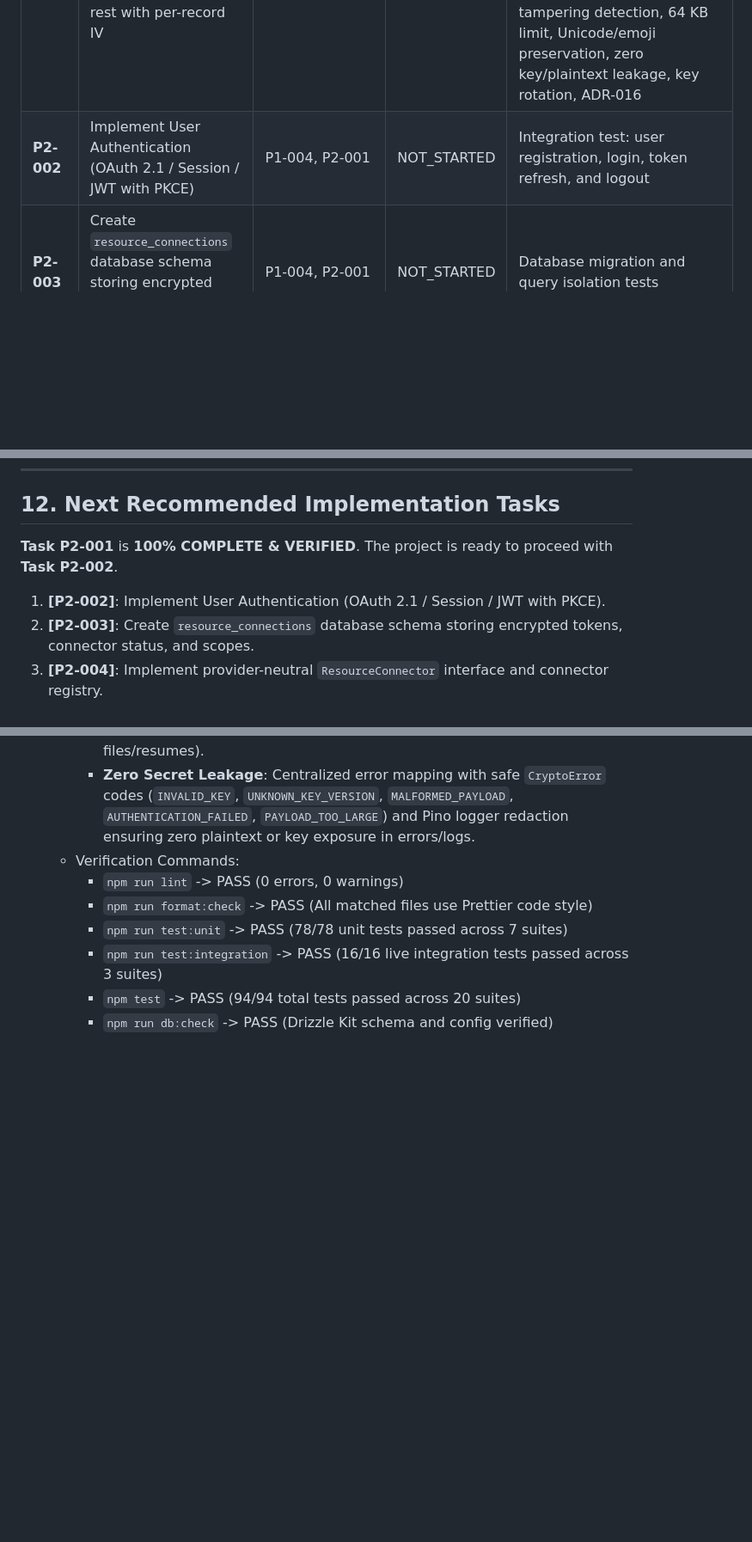
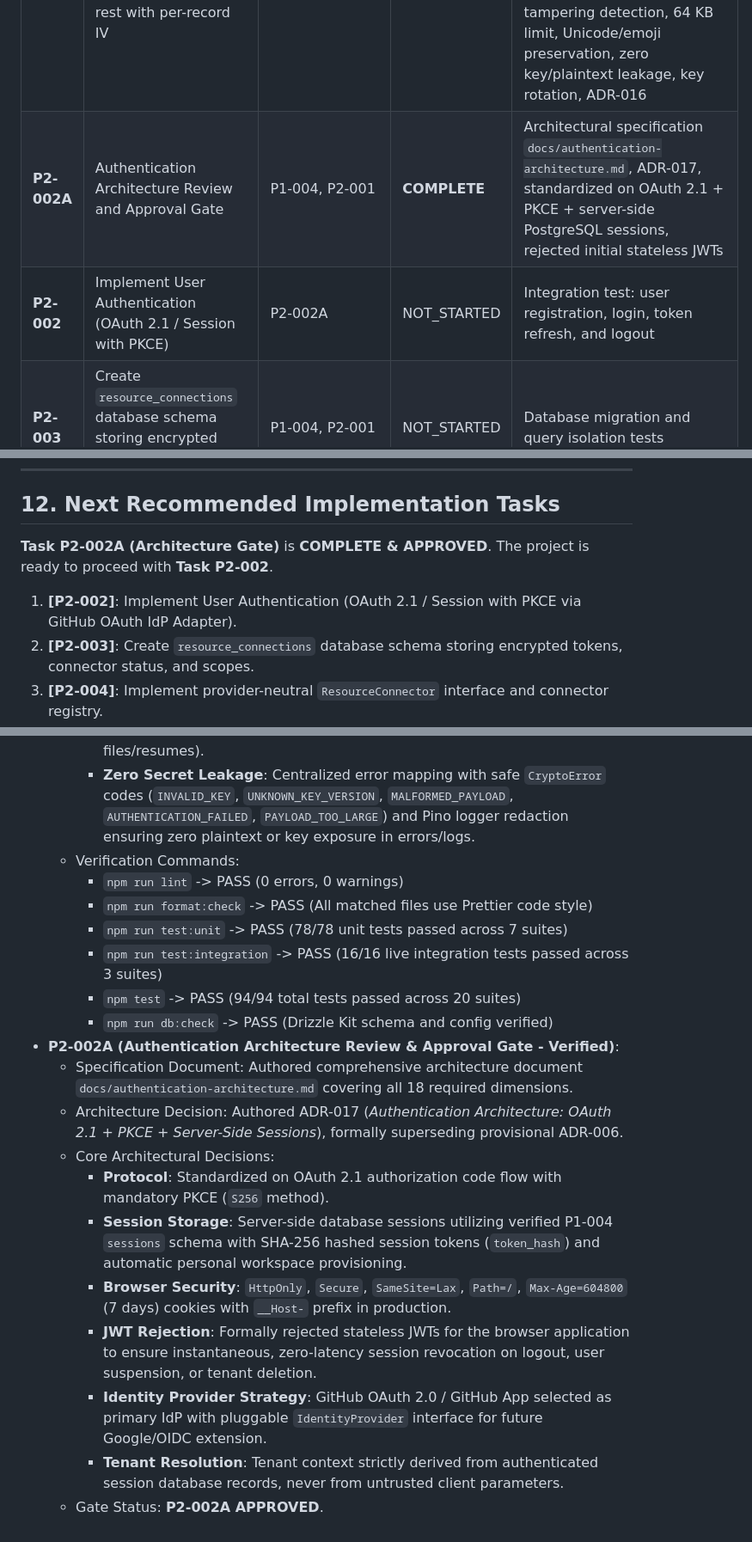
Before and after one commit to vishu1803/Ai-job-mcp, a Markdown page: project.md, 3 parts joined by grey strips. Shown at 86% size. Rendered like a GitHub page; blank space fills up the shorter version.

```diff
--- a/project.md
+++ b/project.md
@@ -103,7 +103,8 @@
 | Task ID | Task Title | Dependencies | Status | Verification Method |
 | :--- | :--- | :--- | :--- | :--- |
 | **P2-001** | Implement AES-256-GCM symmetric encryption/decryption module for secrets at rest with per-record IV | P1-001 | **COMPLETE** | Unit tests in `tests/unit/encryption.test.js` & `tests/unit/errors.test.js` (26 tests): roundtrip encryption/decryption, random IV uniqueness, wrong key rejection, tampering detection, 64 KB limit, Unicode/emoji preservation, zero key/plaintext leakage, key rotation, ADR-016 |
-| **P2-002** | Implement User Authentication (OAuth 2.1 / Session / JWT with PKCE) | P1-004, P2-001 | NOT_STARTED | Integration test: user registration, login, token refresh, and logout |
+| **P2-002A** | Authentication Architecture Review and Approval Gate | P1-004, P2-001 | **COMPLETE** | Architectural specification `docs/authentication-architecture.md`, ADR-017, standardized on OAuth 2.1 + PKCE + server-side PostgreSQL sessions, rejected initial stateless JWTs |
+| **P2-002** | Implement User Authentication (OAuth 2.1 / Session with PKCE) | P2-002A | NOT_STARTED | Integration test: user registration, login, token refresh, and logout |
 | **P2-003** | Create `resource_connections` database schema storing encrypted tokens, connector status, and scopes | P1-004, P2-001 | NOT_STARTED | Database migration and query isolation tests |
 | **P2-004** | Implement provider-neutral `ResourceConnector` interface and connector registry | P1-001 | NOT_STARTED | Unit tests validating interface contracts on dummy connector |
 | **P2-005** | Create connection lifecycle endpoints (list connections, test connection health, disconnect, revoke) | P2-003, P2-004 | NOT_STARTED | Integration test: disconnect connector and verify encrypted token deletion |
@@ -464,9 +466,9 @@
 
 ## 12. Next Recommended Implementation Tasks
 
-**Task P2-001** is **100% COMPLETE & VERIFIED**. The project is ready to proceed with **Task P2-002**.
+**Task P2-002A (Architecture Gate)** is **COMPLETE & APPROVED**. The project is ready to proceed with **Task P2-002**.
 
-1. **[P2-002]**: Implement User Authentication (OAuth 2.1 / Session / JWT with PKCE).
+1. **[P2-002]**: Implement User Authentication (OAuth 2.1 / Session with PKCE via GitHub OAuth IdP Adapter).
 2. **[P2-003]**: Create `resource_connections` database schema storing encrypted tokens, connector status, and scopes.
 3. **[P2-004]**: Implement provider-neutral `ResourceConnector` interface and connector registry.
 
@@ -614,3 +616,14 @@
     * `npm run test:integration` -> PASS (16/16 live integration tests passed across 3 suites)
     * `npm test` -> PASS (94/94 total tests passed across 20 suites)
     * `npm run db:check` -> PASS (Drizzle Kit schema and config verified)
+* **P2-002A (Authentication Architecture Review & Approval Gate - Verified)**:
+  * Specification Document: Authored comprehensive architecture document `docs/authentication-architecture.md` covering all 18 required dimensions.
+  * Architecture Decision: Authored ADR-017 (*Authentication Architecture: OAuth 2.1 + PKCE + Server-Side Sessions*), formally superseding provisional ADR-006.
+  * Core Architectural Decisions:
+    * **Protocol**: Standardized on OAuth 2.1 authorization code flow with mandatory PKCE (`S256` method).
+    * **Session Storage**: Server-side database sessions utilizing verified P1-004 `sessions` schema with SHA-256 hashed session tokens (`token_hash`) and automatic personal workspace provisioning.
+    * **Browser Security**: `HttpOnly`, `Secure`, `SameSite=Lax`, `Path=/`, `Max-Age=604800` (7 days) cookies with `__Host-` prefix in production.
+    * **JWT Rejection**: Formally rejected stateless JWTs for the browser application to ensure instantaneous, zero-latency session revocation on logout, user suspension, or tenant deletion.
+    * **Identity Provider Strategy**: GitHub OAuth 2.0 / GitHub App selected as primary IdP with pluggable `IdentityProvider` interface for future Google/OIDC extension.
+    * **Tenant Resolution**: Tenant context strictly derived from authenticated session database records, never from untrusted client parameters.
+  * Gate Status: **P2-002A APPROVED**.
```
Also changed, not shown: other parts of project.md (+1 -0 lines), docs/authentication-architecture.md (added, +343 -0 lines), docs/decisions.md (+23 -0 lines).
